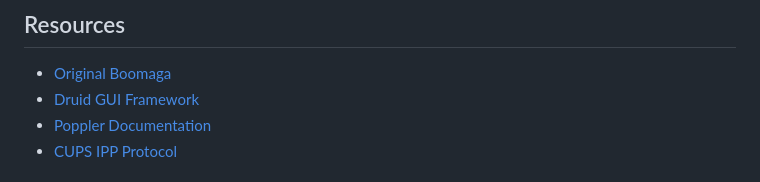
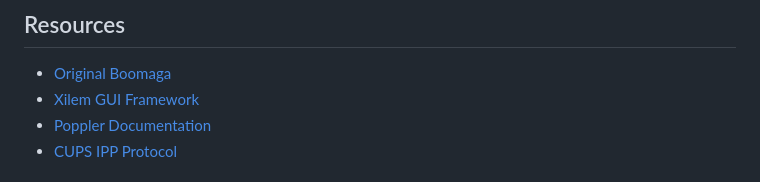
Before and after one commit to GaryScottMartin/Boomaga-IPP, a Markdown page: README.md, the part around the change. Drawn GitHub-style.

Commit message:
Update README.md to point to Xilem

```diff
--- a/README.md
+++ b/README.md
@@ -225,7 +225,7 @@ curl -v http://localhost:631
 ## Resources
 
 - [Original Boomaga](https://github.com/Boomaga/boomaga)
-- [Druid GUI Framework](https://github.com/linebender/druid)
+- [Xilem GUI Framework](https://github.com/linebender/xilem)
 - [Poppler Documentation](https://poppler.freedesktop.org/)
 - [CUPS IPP Protocol](https://www.cups.org/doc/spec-ipp.html)
 
```
